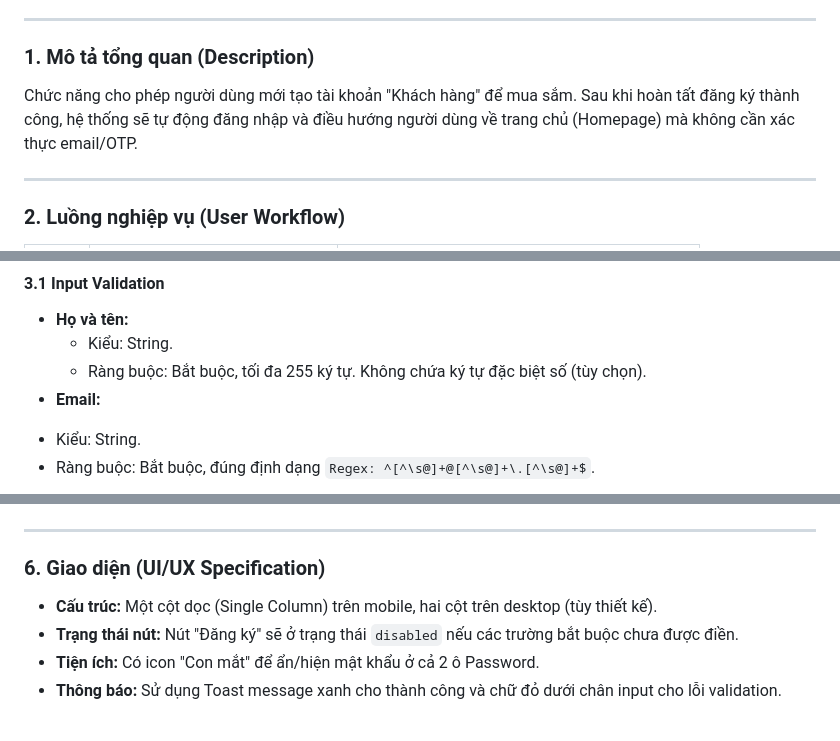
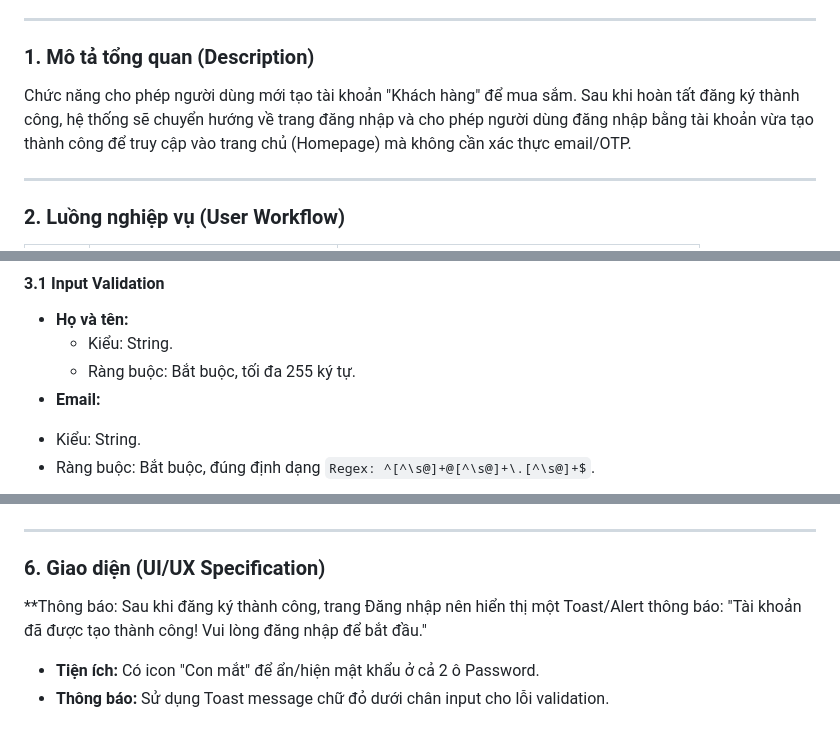
Before and after one commit to duynam05/web-project, a Markdown page: docs/SRS_Register.md, 3 parts joined by grey strips. Drawn GitHub-style.

```diff
--- a/docs/SRS_Register.md
+++ b/docs/SRS_Register.md
@@ -10,8 +10,8 @@
 
 ### 1. Mô tả tổng quan (Description)
 Chức năng cho phép người dùng mới tạo tài khoản "Khách hàng" để mua sắm.
-Sau khi hoàn tất đăng ký thành công, hệ thống sẽ tự động đăng nhập và
-điều hướng người dùng về trang chủ (Homepage) mà không cần xác thực email/OTP.
+Sau khi hoàn tất đăng ký thành công, hệ thống sẽ chuyển hướng về trang đăng nhập và
+cho phép người dùng đăng nhập bằng tài khoản vừa tạo thành công để truy cập vào trang chủ (Homepage) mà không cần xác thực email/OTP.
 
 ---
 
@@ -32,7 +32,7 @@ Sau khi hoàn tất đăng ký thành công, hệ thống sẽ tự động đă
 #### 3.1 Input Validation
 - **Họ và tên:**
   * Kiểu: String.
-  * Ràng buộc: Bắt buộc, tối đa 255 ký tự. Không chứa ký tự đặc biệt số (tùy chọn).
+  * Ràng buộc: Bắt buộc, tối đa 255 ký tự.
 - **Email:**
  * Kiểu: String.
  * Ràng buộc: Bắt buộc, đúng định dạng `Regex: ^[^\s@]+@[^\s@]+\.[^\s@]+$`.
@@ -78,8 +78,6 @@ Sau khi hoàn tất đăng ký thành công, hệ thống sẽ tự động đă
 ---
 
 ### 6. Giao diện (UI/UX Specification)
-
-- **Cấu trúc:** Một cột dọc (Single Column) trên mobile, hai cột trên desktop (tùy thiết kế).
-- **Trạng thái nút:** Nút "Đăng ký" sẽ ở trạng thái `disabled` nếu các trường bắt buộc chưa được điền.
+ **Thông báo: Sau khi đăng ký thành công, trang Đăng nhập nên hiển thị một Toast/Alert thông báo: "Tài khoản đã được tạo thành công! Vui lòng đăng nhập để bắt đầu."
 - **Tiện ích:** Có icon "Con mắt" để ẩn/hiện mật khẩu ở cả 2 ô Password.
-- **Thông báo:** Sử dụng Toast message xanh cho thành công và chữ đỏ dưới chân input cho lỗi validation.
+- **Thông báo:** Sử dụng Toast message chữ đỏ dưới chân input cho lỗi validation.
```
Also changed, not shown: other parts of docs/SRS_Register.md (+1 -1 lines).
